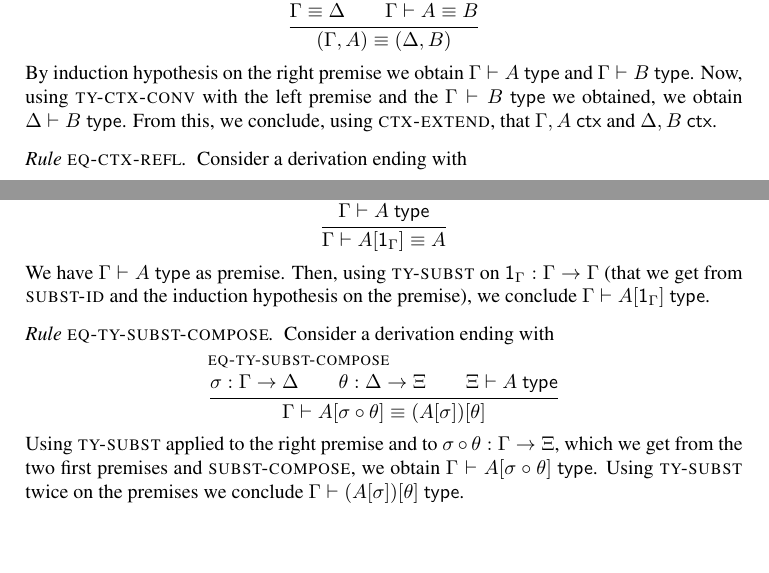
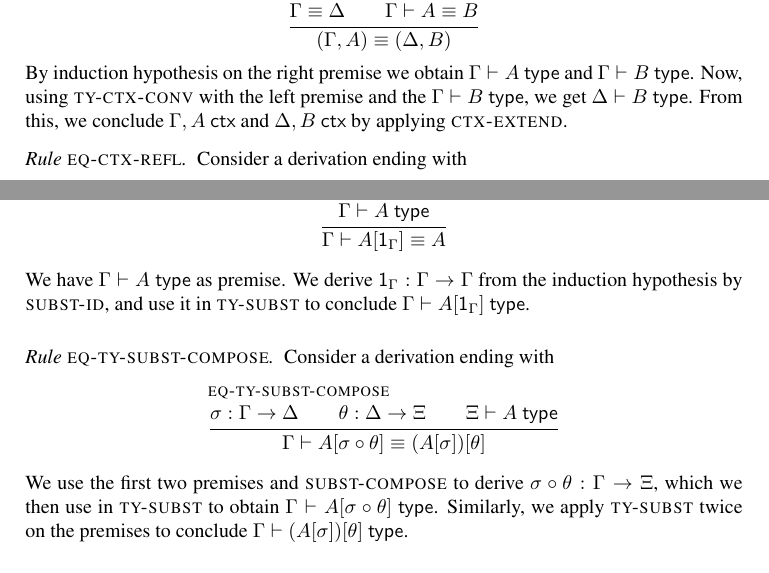
Before and after one commit to TheoWinterhalter/formal-type-theory, a LaTeX paper (main.tex, which reads sanity.tex): two parts of pages 8 and 9 of 12, joined at a grey line, cut so that both start at the same text, the shorter picture padded with empty space. Compiled offline with pdfLaTeX.

Commit message:
Rephrasing sentences.

```diff
--- a/sanity.tex
+++ b/sanity.tex
@@ -338,12 +338,11 @@ Consider a derivation ending with
   {\eqctx{(\ctxextend{\G}{\A})}{(\ctxextend{\D}{\B})}}
 \end{equation*}
 %
-By induction hypothesis on the right premise we obtain
-$\istype{\G}{\A}$ and $\istype{\G}{\B}$.
-Now, using $\rl{ty-ctx-conv}$ with the left premise and the $\istype{\G}{\B}$
-we obtained, we obtain $\istype{\D}{\B}$.
-From this, we conclude, using $\rl{ctx-extend}$, that
-$\isctx{\ctxextend{\G}{\A}}$ and $\isctx{\ctxextend{\D}{\B}}$.
+By induction hypothesis on the right premise we obtain $\istype{\G}{\A}$ and
+$\istype{\G}{\B}$. Now, using $\rl{ty-ctx-conv}$ with the left premise and the
+$\istype{\G}{\B}$, we get $\istype{\D}{\B}$. From this, we conclude
+$\isctx{\ctxextend{\G}{\A}}$ and $\isctx{\ctxextend{\D}{\B}}$ by applying
+$\rl{ctx-extend}$.
 
 \subsubsection*{Rule $\rl{eq-ctx-refl}$}
 
@@ -453,9 +452,8 @@ Consider a derivation ending with
   }
 \end{equation*}
 %
-We have $\istype{\G}{\A}$ as premise.
-Then, using $\rl{ty-subst}$ on $\issubst{\sbid{\G}}{\G}{\G}$ (that we get from
-$\rl{subst-id}$ and the induction hypothesis on the premise), we conclude
+We have $\istype{\G}{\A}$ as premise. We derive $\issubst{\sbid{\G}}{\G}{\G}$ from the
+induction hypothesis by $\rl{subst-id}$, and use it in $\rl{ty-subst}$ to conclude
 $\istype{\G}{\subst{\A}{\sbid{\G}}}$.
 
 \subsubsection*{Rule $\rl{eq-ty-subst-compose}$}
@@ -474,12 +472,10 @@ Consider a derivation ending with
   }
 \end{equation*}
 %
-Using $\rl{ty-subst}$ applied to the right premise and to
-$\issubst{\sbcomp{\sbs}{\sbt}}{\G}{\E}$, which we get from the two first
-premises and $\rl{subst-compose}$, we obtain
-$\istype{\G}{\subst{\A}{\sbcomp{\sbs}{\sbt}}}$.
-Using $\rl{ty-subst}$ twice on the premises we conclude
-$\istype{\G}{\subst{(\subst{\A}{\sbs})}{\sbt}}$.
+We use the first two premises and $\rl{subst-compose}$ to derive
+$\issubst{\sbcomp{\sbs}{\sbt}}{\G}{\E}$, which we then use in $\rl{ty-subst}$ to obtain
+$\istype{\G}{\subst{\A}{\sbcomp{\sbs}{\sbt}}}$. Similarly, we apply $\rl{ty-subst}$ twice
+on the premises to conclude $\istype{\G}{\subst{(\subst{\A}{\sbs})}{\sbt}}$.
 
 \subsubsection*{Rule $\rl{eq-ty-subst-prod}$}
 
```
Also changed, not shown: sanity.tex (22 more changed lines).
